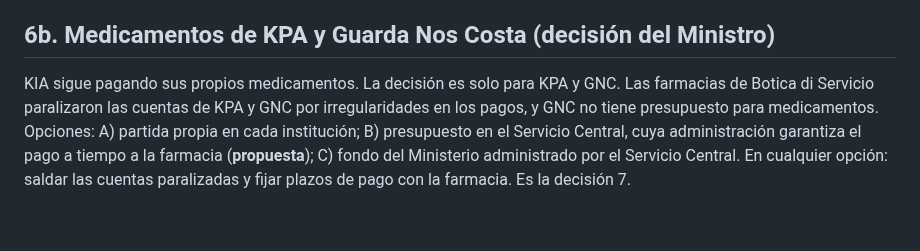
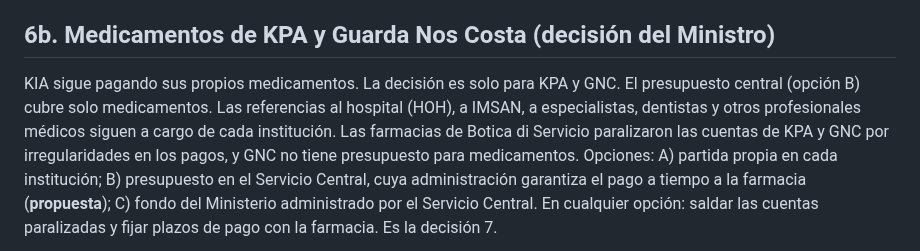
Before and after one commit to Robelt1971/Robelt1971, a Markdown page: docs/Servicio-Central-Salud-Justicia.md, the part around the change. Drawn GitHub-style; blank space fills up the shorter version.

Commit message:
Note that referrals stay with each institution; the central option covers medication only
Co-Authored-By: Claude Opus 5.5 <noreply@anthropic.com>
Claude-Session: https://claude.ai/code/session_01XxSYPKSbVLr7U4DSVvoSLu

```diff
--- a/docs/Servicio-Central-Salud-Justicia.md
+++ b/docs/Servicio-Central-Salud-Justicia.md
@@ -105,6 +105,8 @@ para el médico, el enfermero, el psicólogo y la psiquiatra de guardia; pasan d
 ## 6b. Medicamentos de KPA y Guarda Nos Costa (decisión del Ministro)
 
 KIA sigue pagando sus propios medicamentos. La decisión es solo para KPA y GNC.
+El presupuesto central (opción B) cubre solo medicamentos. Las referencias al hospital (HOH), a IMSAN,
+a especialistas, dentistas y otros profesionales médicos siguen a cargo de cada institución.
 Las farmacias de Botica di Servicio paralizaron las cuentas de KPA y GNC por irregularidades en los
 pagos, y GNC no tiene presupuesto para medicamentos. Opciones: A) partida propia en cada institución;
 B) presupuesto en el Servicio Central, cuya administración garantiza el pago a tiempo a la farmacia
```
